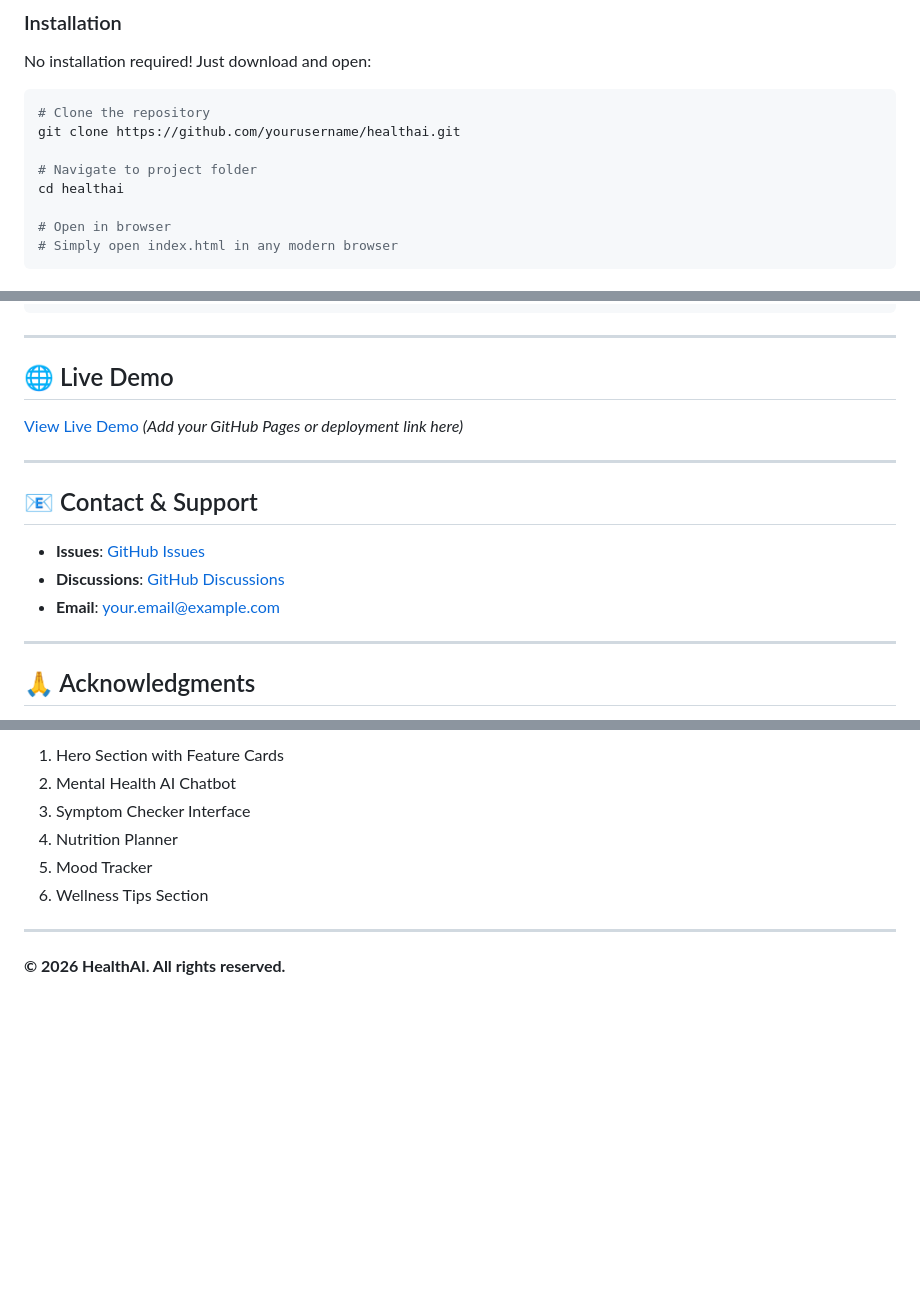
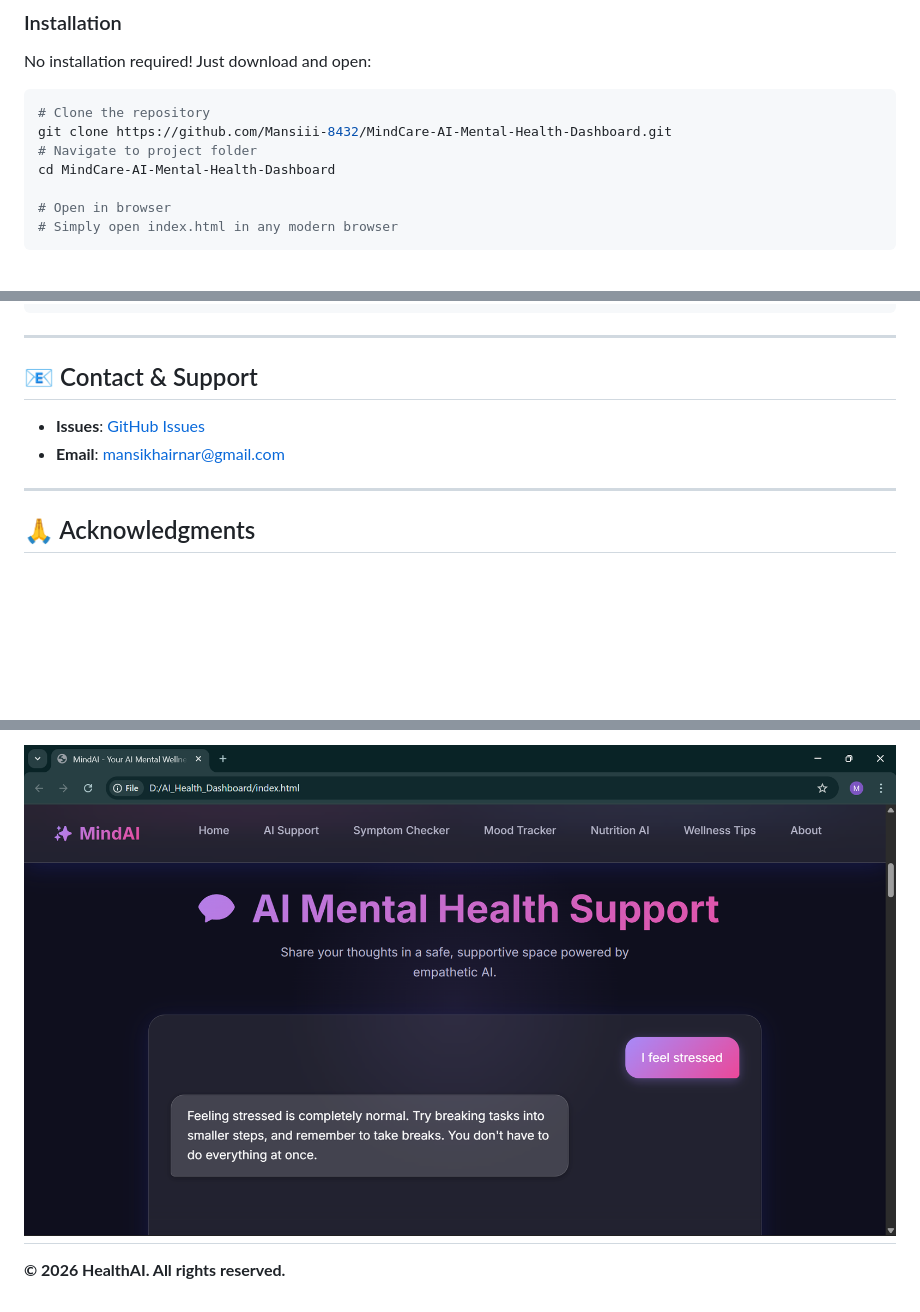
Before and after one commit to Mansiii-8432/MindCare-AI-Mental-Health-Dashboard, a Markdown page: README.md, 3 parts joined by grey strips. GitHub-like rendering; pictures changed too: Screenshot (418).png (added); blank space fills up the shorter version.

````diff
--- a/README.md
+++ b/README.md
@@ -75,10 +75,9 @@ No installation required! Just download and open:
 
 ```bash
 # Clone the repository
-git clone https://github.com/yourusername/healthai.git
-
+git clone https://github.com/Mansiii-8432/MindCare-AI-Mental-Health-Dashboard.git
 # Navigate to project folder
-cd healthai
+cd MindCare-AI-Mental-Health-Dashboard
 
 # Open in browser
 # Simply open index.html in any modern browser
@@ -301,17 +300,11 @@ SOFTWARE.
 
 ---
 
-## 🌐 Live Demo
-
-[View Live Demo](#) *(Add your GitHub Pages or deployment link here)*
-
----
 
 ## 📧 Contact & Support
 
-- **Issues**: [GitHub Issues](https://github.com/yourusername/healthai/issues)
-- **Discussions**: [GitHub Discussions](https://github.com/yourusername/healthai/discussions)
-- **Email**: your.email@example.com
+- **Issues**: [GitHub Issues](https://github.com/Mansiii-8432/MindCare-AI-Mental-Health-Dashboard.git)
+- **Email**: mansikhairnar@gmail.com
 
 ---
 
@@ -404,11 +397,5 @@ If you find this project helpful, please consider giving it a ⭐ on GitHub!
 
-1. Hero Section with Feature Cards
-2. Mental Health AI Chatbot
-3. Symptom Checker Interface
-4. Nutrition Planner
-5. Mood Tracker
-6. Wellness Tips Section
-
+![alt text](<Screenshot (418).png>)
 ---
 
 **© 2026 HealthAI. All rights reserved.**
````
Also changed, not shown: other parts of README.md (+2 -2 lines), 1 other file.
